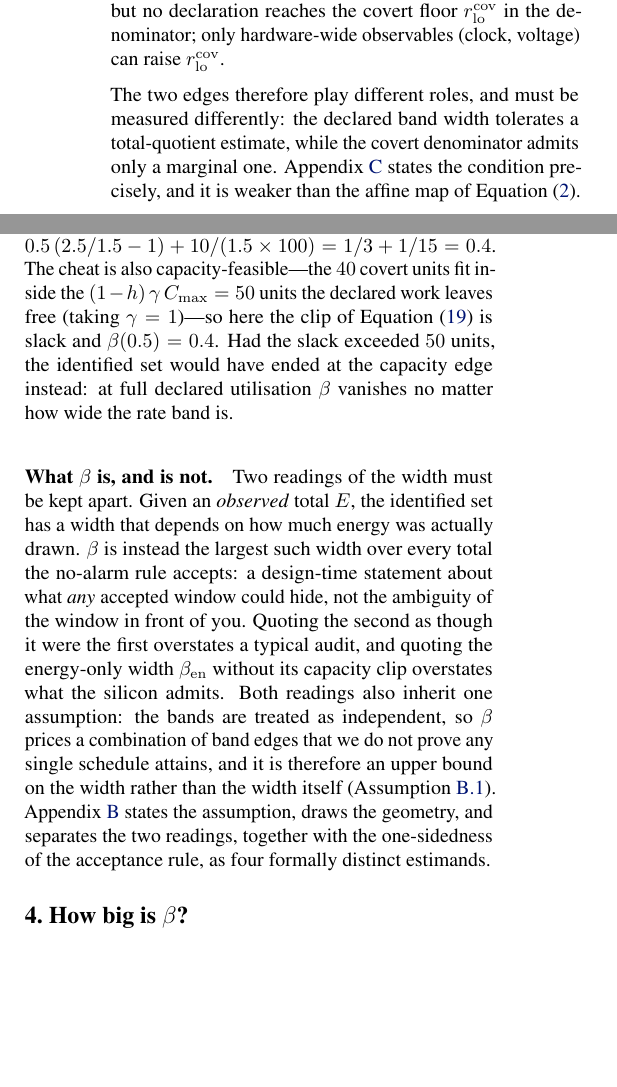
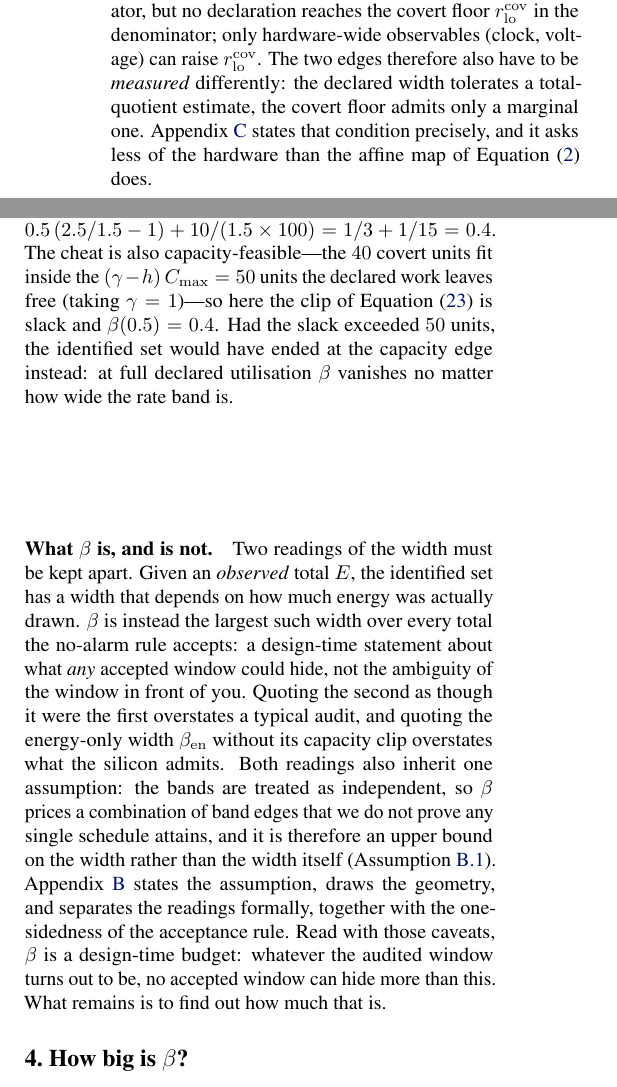
Before and after one commit to tomkimpson/power-to-flops, a LaTeX paper (paper/main.tex): two parts of the columns of pages 5 and 6 of 26, joined at a grey line, cut so that both start at the same text, the shorter picture padded with empty space. Compiled offline with pdfLaTeX.

Commit message:
docs: five flow and accuracy fixes after the section 3 cuts
Follow-ups from re-reading section 3 end to end after the two cuts.

Folded the orphan estimands aside at the end of 3.1 into the asymmetry
paragraph it belongs to: two paragraphs where the second existed mainly
to point at app:estimands. Kept the "weaker than the affine map" claim,
which was placed there deliberately, and said what it means -- the
condition asks less of the hardware than eq:forward does.

Pointed the worked example at the clip that actually applies in 3.3
(eq:betafloorbare, gamma - h) rather than the general (1-h)gamma of
eq:capclip. Both were true, since the example takes gamma = 1 where the
two coincide, so no number changes.

Ended section 3 on the claim rather than trailing off into the count of
estimands: beta is a design-time budget, no accepted window hides more
than this, and what remains is to find out how much that is.

Two fixes to fig:rectangle, both prompted by drawing what had only been
prose. The covert band is bounded only below, so the box's finite depth
implied an upper bound the model never claims -- the caption now says
the depth is arbitrary and only the front face binds. And the feasible
region is illustrative, so the caption calls it schematic rather than
letting a reader take it for something we characterised.

Named the shape in app:worstcase: "rectangle (a box, once all three are
counted)", since the word now sits beside a picture of a cuboid.

```diff
--- a/paper/main.tex
+++ b/paper/main.tex
@@ -607,13 +607,11 @@ Declarations and re-execution can narrow the declared band width
 $r_{\mathrm{hi}}^{\mathrm{dec}} - r_{\mathrm{lo}}^{\mathrm{dec}}$ in the
 numerator, but no declaration reaches the covert floor
 $r_{\mathrm{lo}}^{\mathrm{cov}}$ in the denominator; only hardware-wide
-observables (clock, voltage) can raise $r_{\mathrm{lo}}^{\mathrm{cov}}$.
-
-The two edges therefore play different roles, and must be measured
-differently: the declared band width tolerates a total-quotient estimate,
-while the covert denominator admits only a marginal one.
-\Cref{app:estimands} states the condition precisely, and it is weaker than
-the affine map of \cref{eq:forward}.
+observables (clock, voltage) can raise $r_{\mathrm{lo}}^{\mathrm{cov}}$. The
+two edges therefore also have to be \emph{measured} differently: the declared
+width tolerates a total-quotient estimate, the covert floor admits only a
+marginal one. \Cref{app:estimands} states that condition precisely, and it asks
+less of the hardware than the affine map of \cref{eq:forward} does.
 
 \subsection{The capacity clip}
 \label{subsec:capclip}
@@ -742,8 +740,8 @@ $C_{\mathrm{hi}} = 90$, so $\beta = 40/100 = 0.4$. \Cref{eq:betaenbare}
 assembles the same number term by term:
 $\beta_{\mathrm{en}}^{\varnothing}(0.5) = 0.5\,(2.5/1.5 - 1) + 10/(1.5 \times 100) = 1/3 + 1/15 = 0.4$.
 The cheat is also capacity-feasible---the $40$ covert units fit inside the
-$(1-h)\,\gamma\,C_{\max} = 50$ units the declared work leaves free (taking
-$\gamma = 1$)---so here the clip of \cref{eq:capclip} is slack and
+$(\gamma - h)\,C_{\max} = 50$ units the declared work leaves free (taking
+$\gamma = 1$)---so here the clip of \cref{eq:betafloorbare} is slack and
 $\beta(0.5) = 0.4$. Had the slack exceeded $50$ units, the
 identified set would have ended at the capacity edge instead: at full
 declared utilisation $\beta$ vanishes no matter how wide
@@ -762,8 +760,10 @@ are treated as independent, so $\beta$ prices a combination of band edges that
 we do not prove any single schedule attains, and it is therefore an upper bound
 on the width rather than the width itself (\cref{ass:corners}).
 \Cref{app:worstcase} states the assumption, draws the geometry, and separates
-the two readings, together with the one-sidedness of the acceptance rule, as
-four formally distinct estimands.
+the readings formally, together with the one-sidedness of the acceptance rule.
+Read with those caveats, $\beta$ is a design-time budget: whatever the audited
+window turns out to be, no accepted window can hide more than this. What
+remains is to find out how much that is.
 
 \section{How big is \texorpdfstring{$\beta$}{beta}?}
 \label{sec:howbig}
```
Also changed, not shown: paper/main.pdf, paper/main.tex (17 more changed lines).
